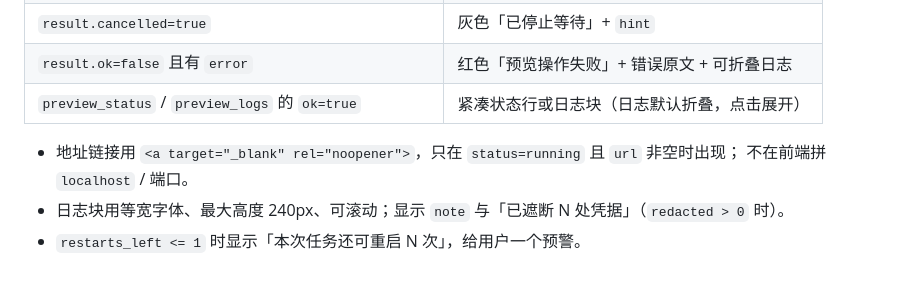
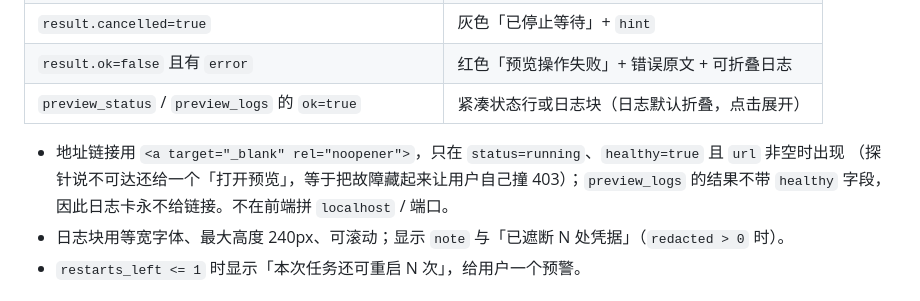
Before and after one commit to leerysink/zerocode, a Markdown page: docs/specs/2026-10-29-agent-preview-tools.md, the part around the change. GitHub-like rendering.

Commit message:
docs(specs): 预览地址链接的出现条件补上 healthy=true
§8.2 的散文只写「status=running 且 url 非空」，漏了 healthy——而 preview_logs 的结果
根本不带 healthy 字段，照那句话实现会让日志卡也渲染出「打开预览」。表格、用例与代码
注释三处都是按 healthy 写的，改规格对齐实现。

```diff
--- a/docs/specs/2026-10-29-agent-preview-tools.md
+++ b/docs/specs/2026-10-29-agent-preview-tools.md
@@ -406,8 +406,9 @@ ctx 的字段，所有错误都作为结果返回；`tools.py` 在分派分支
 | `result.ok=false` 且有 `error` | 红色「预览操作失败」+ 错误原文 + 可折叠日志 |
 | `preview_status` / `preview_logs` 的 `ok=true` | 紧凑状态行或日志块（日志默认折叠，点击展开） |
 
-- 地址链接用 `<a target="_blank" rel="noopener">`，只在 `status=running` 且 `url` 非空时出现；
-  不在前端拼 `localhost` / 端口。
+- 地址链接用 `<a target="_blank" rel="noopener">`，只在 `status=running`、`healthy=true` 且 `url` 非空时出现
+  （探针说不可达还给一个「打开预览」，等于把故障藏起来让用户自己撞 403）；`preview_logs` 的结果不带
+  `healthy` 字段，因此日志卡永不给链接。不在前端拼 `localhost` / 端口。
 - 日志块用等宽字体、最大高度 240px、可滚动；显示 `note` 与「已遮断 N 处凭据」（`redacted > 0` 时）。
 - `restarts_left <= 1` 时显示「本次任务还可重启 N 次」，给用户一个预警。
 
```
